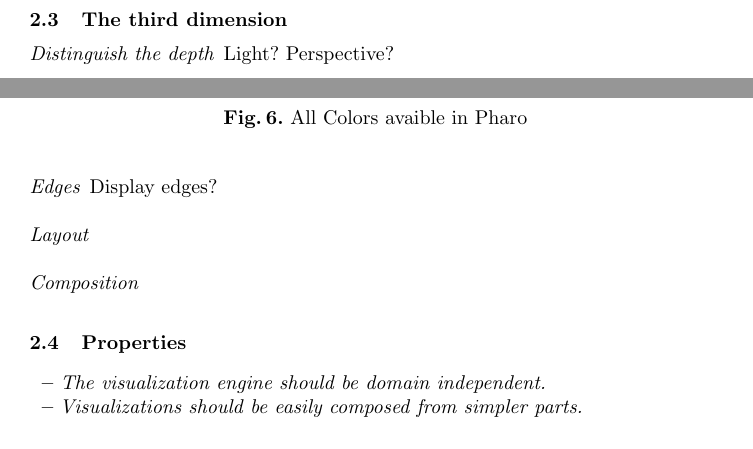
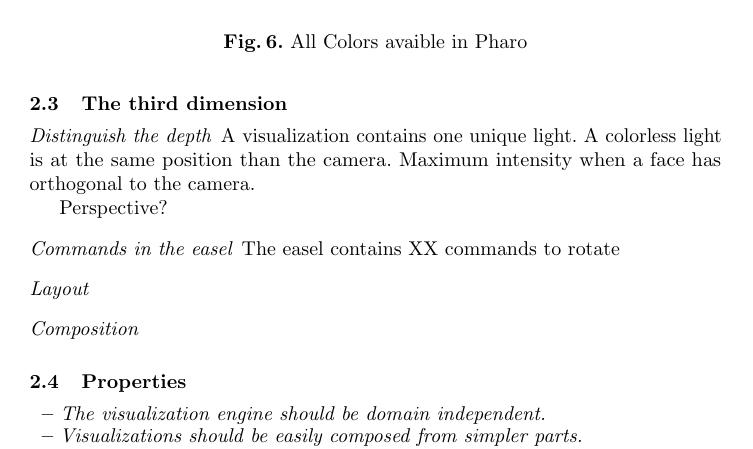
Before and after one commit to bergel/2011-Klotz, a LaTeX paper (main.tex): two parts of pages 3 and 4 of 4 before the commit and part of page 4 of 4 after it, the two joined at a grey line, cut so that both start at the same text. Compiled offline with pdfLaTeX.

Commit message:
minor addition

```diff
--- a/main.tex
+++ b/main.tex
@@ -342,9 +342,16 @@ view applyLayout: (KLCubeLayout new).
 %=======
 \subsection{The third dimension} \seclabel{3d}
 
-\paragraph{Distinguish the depth} Light? Perspective?
+\paragraph{Distinguish the depth}
+A visualization contains one unique light.
+A colorless light is at the same position than the camera.
+Maximum intensity when a face has orthogonal to the camera.
 
-\paragraph{Edges} Display edges?
+Perspective?
+
+
+\paragraph{Commands in the easel}
+The easel contains XX commands to rotate
 
 \paragraph{Layout}
 
```
